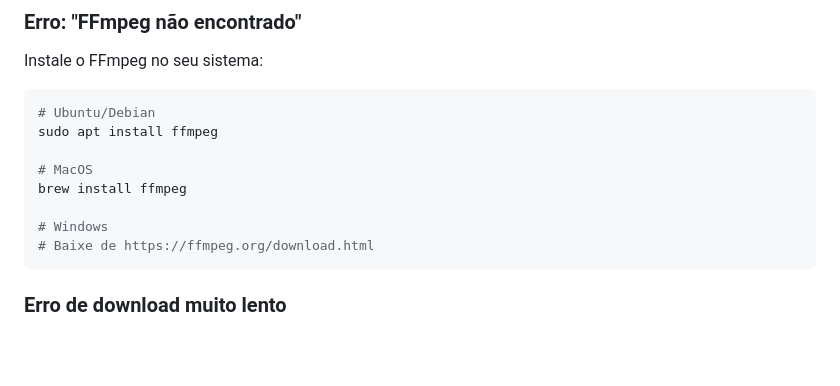
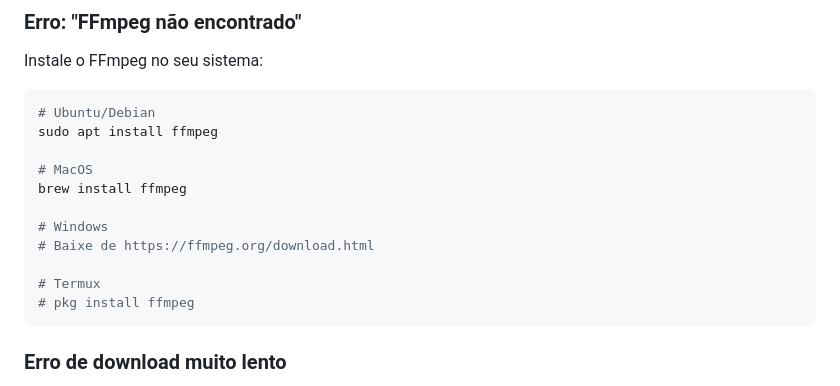
Before and after one commit to Davidcardososite/Baixar-videos, a Markdown page: README.md, the part around the change. GitHub-like rendering; blank space fills up the shorter version.

````diff
--- a/README.md
+++ b/README.md
@@ -163,6 +163,9 @@ brew install ffmpeg
 
 # Windows
 # Baixe de https://ffmpeg.org/download.html
+
+# Termux
+# pkg install ffmpeg
 ```
 
 ### Erro de download muito lento
````
